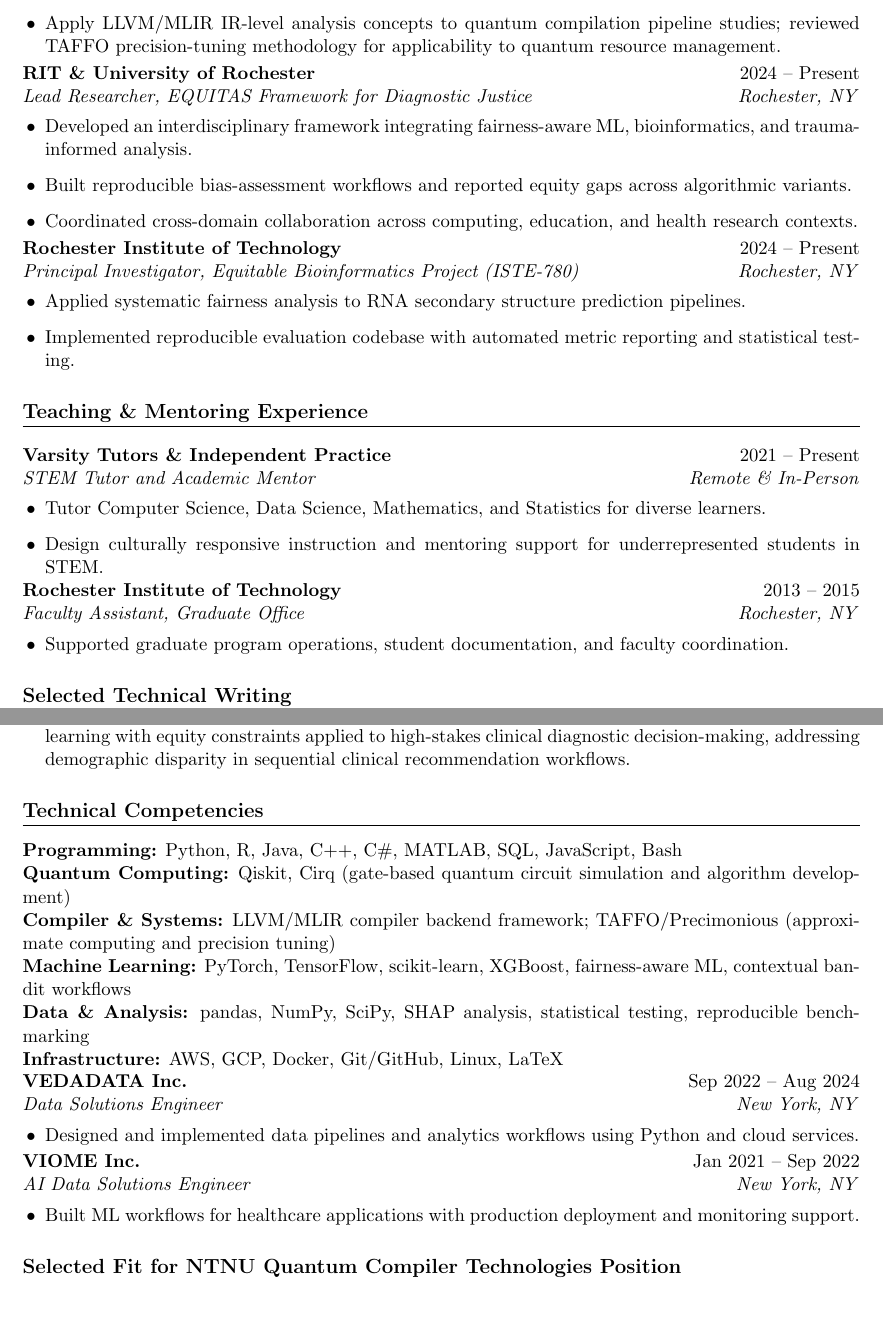
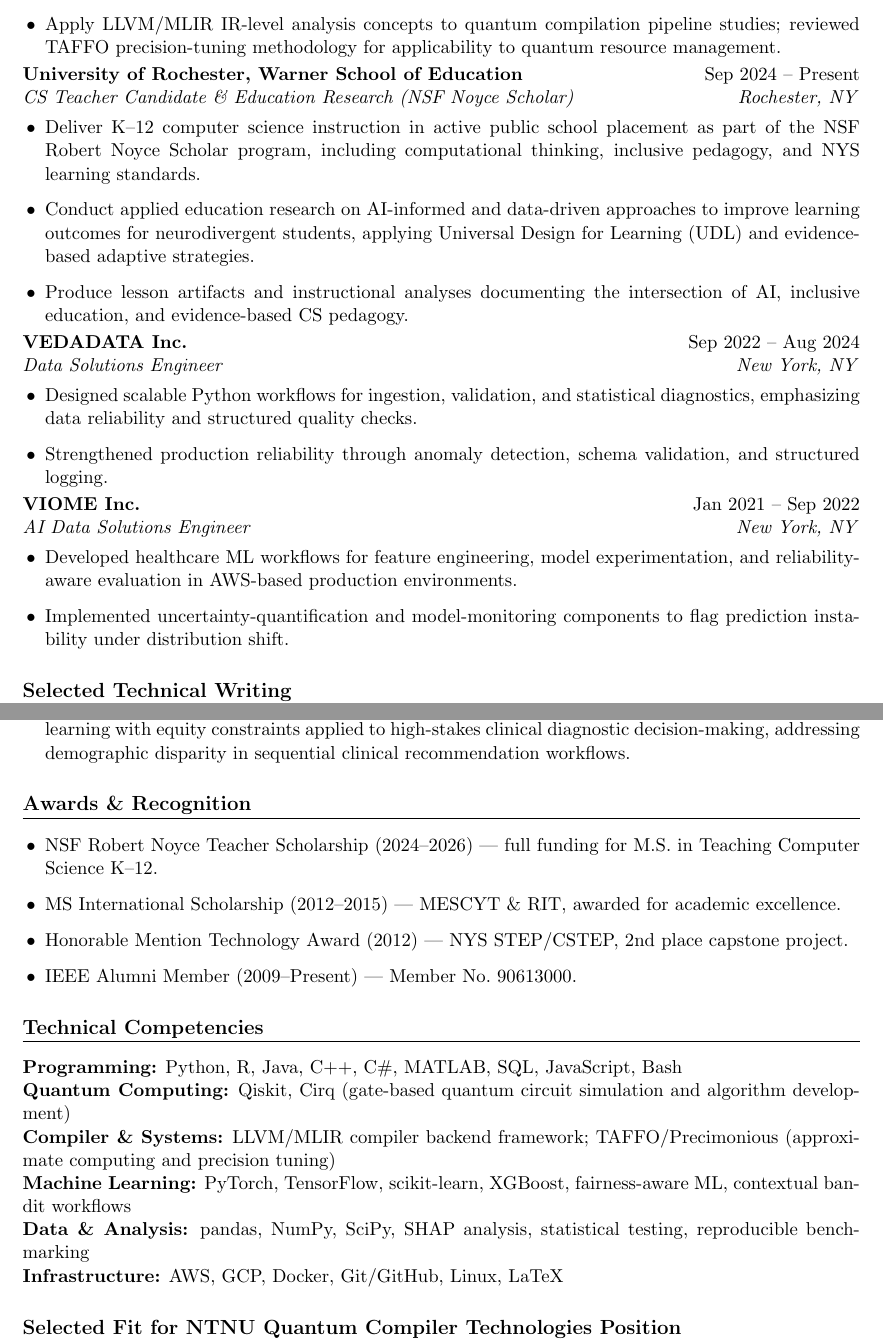
Before and after one commit to pzg8794/RESEARCH, a LaTeX CV (APPLICATIONS/PhD/application-materials/2026-06-01-ntnu-quantum-compiler-cv.tex): two parts of pages 2 and 3 of 3 before the commit and two parts of pages 2 and 3 of 4 after it, joined at a grey line, cut so that both start at the same text, the shorter picture padded with empty space. Compiled offline with pdfLaTeX.

Commit message:
cv: fix ntnu-quantum-compiler — add canonical UofR teaching entry, remove inflated EQUITAS/PI course entries, fix VEDADATA/VIOME placement, add Research Interests and Awards sections; update CV_PROCESS_RULES with anti-inflation checklist items

```diff
--- a/APPLICATIONS/PhD/application-materials/2026-06-01-ntnu-quantum-compiler-cv.tex
+++ b/APPLICATIONS/PhD/application-materials/2026-06-01-ntnu-quantum-compiler-cv.tex
@@ -72,30 +75,23 @@ Graduate researcher and NSF Robert Noyce Scholar working at the intersection of
   \item Apply LLVM/MLIR IR-level analysis concepts to quantum compilation pipeline studies; reviewed TAFFO precision-tuning methodology for applicability to quantum resource management.
 \end{itemize}
 
-\entry{RIT \& University of Rochester}{2024 -- Present}{Lead Researcher, EQUITAS Framework for Diagnostic Justice}{Rochester, NY}
+\entry{University of Rochester, Warner School of Education}{Sep 2024 -- Present}{CS Teacher Candidate \& Education Research (NSF Noyce Scholar)}{Rochester, NY}
 \begin{itemize}
-  \item Developed an interdisciplinary framework integrating fairness-aware ML, bioinformatics, and trauma-informed analysis.
-  \item Built reproducible bias-assessment workflows and reported equity gaps across algorithmic variants.
-  \item Coordinated cross-domain collaboration across computing, education, and health research contexts.
+  \item Deliver K--12 computer science instruction in active public school placement as part of the NSF Robert Noyce Scholar program, including computational thinking, inclusive pedagogy, and NYS learning standards.
+  \item Conduct applied education research on AI-informed and data-driven approaches to improve learning outcomes for neurodivergent students, applying Universal Design for Learning (UDL) and evidence-based adaptive strategies.
+  \item Produce lesson artifacts and instructional analyses documenting the intersection of AI, inclusive education, and evidence-based CS pedagogy.
 \end{itemize}
 
-\entry{Rochester Institute of Technology}{2024 -- Present}{Principal Investigator, Equitable Bioinformatics Project (ISTE-780)}{Rochester, NY}
+\entry{VEDADATA Inc.}{Sep 2022 -- Aug 2024}{Data Solutions Engineer}{New York, NY}
 \begin{itemize}
-  \item Applied systematic fairness analysis to RNA secondary structure prediction pipelines.
-  \item Implemented reproducible evaluation codebase with automated metric reporting and statistical testing.
+  \item Designed scalable Python workflows for ingestion, validation, and statistical diagnostics, emphasizing data reliability and structured quality checks.
+  \item Strengthened production reliability through anomaly detection, schema validation, and structured logging.
 \end{itemize}
 
-\section{Teaching \& Mentoring Experience}
-
-\entry{Varsity Tutors \& Independent Practice}{2021 -- Present}{STEM Tutor and Academic Mentor}{Remote \& In-Person}
+\entry{VIOME Inc.}{Jan 2021 -- Sep 2022}{AI Data Solutions Engineer}{New York, NY}
 \begin{itemize}
-  \item Tutor Computer Science, Data Science, Mathematics, and Statistics for diverse learners.
-  \item Design culturally responsive instruction and mentoring support for underrepresented students in STEM.
-\end{itemize}
-
-\entry{Rochester Institute of Technology}{2013 -- 2015}{Faculty Assistant, Graduate Office}{Rochester, NY}
-\begin{itemize}
-  \item Supported graduate program operations, student documentation, and faculty coordination.
+  \item Developed healthcare ML workflows for feature engineering, model experimentation, and reliability-aware evaluation in AWS-based production environments.
+  \item Implemented uncertainty-quantification and model-monitoring components to flag prediction instability under distribution shift.
 \end{itemize}
 
 \section{Selected Technical Writing}
@@ -109,6 +105,14 @@ Graduate researcher and NSF Robert Noyce Scholar working at the intersection of
   \item \textit{Fairness-Aware Bandits for Clinical Decision Systems} (DSCI-601 Project Proposal, 2025) --- bandit learning with equity constraints applied to high-stakes clinical diagnostic decision-making, addressing demographic disparity in sequential clinical recommendation workflows.
 \end{itemize}
 
+\section{Awards \& Recognition}
+\begin{itemize}
+  \item NSF Robert Noyce Teacher Scholarship (2024--2026) --- full funding for M.S.\ in Teaching Computer Science K--12.
+  \item MS International Scholarship (2012--2015) --- MESCYT \& RIT, awarded for academic excellence.
+  \item Honorable Mention Technology Award (2012) --- NYS STEP/CSTEP, 2nd place capstone project.
+  \item IEEE Alumni Member (2009--Present) --- Member No.\ 90613000.
+\end{itemize}
+
 \section{Technical Competencies}
 \textbf{Programming:} Python, R, Java, C++, C\#, MATLAB, SQL, JavaScript, Bash\\
 \textbf{Quantum Computing:} Qiskit, Cirq (gate-based quantum circuit simulation and algorithm development)\\
@@ -116,16 +120,6 @@ Graduate researcher and NSF Robert Noyce Scholar working at the intersection of
 \textbf{Machine Learning:} PyTorch, TensorFlow, scikit-learn, XGBoost, fairness-aware ML, contextual bandit workflows\\
 \textbf{Data \& Analysis:} pandas, NumPy, SciPy, SHAP analysis, statistical testing, reproducible benchmarking\\
 \textbf{Infrastructure:} AWS, GCP, Docker, Git/GitHub, Linux, LaTeX
-
-\entry{VEDADATA Inc.}{Sep 2022 -- Aug 2024}{Data Solutions Engineer}{New York, NY}
-\begin{itemize}
-  \item Designed and implemented data pipelines and analytics workflows using Python and cloud services.
-\end{itemize}
-
-\entry{VIOME Inc.}{Jan 2021 -- Sep 2022}{AI Data Solutions Engineer}{New York, NY}
-\begin{itemize}
-  \item Built ML workflows for healthcare applications with production deployment and monitoring support.
-\end{itemize}
 
 \section{Selected Fit for NTNU Quantum Compiler Technologies Position}
 \begin{itemize}
```
Also changed, not shown: APPLICATIONS/PhD/CV_PROCESS_RULES.md (+16 -4 lines), APPLICATIONS/PhD/application-materials/2026-06-01-ntnu-quantum-compiler-cv.pdf, APPLICATIONS/PhD/application-materials/2026-06-01-ntnu-quantum-compiler-cv.tex (5 more changed lines).
